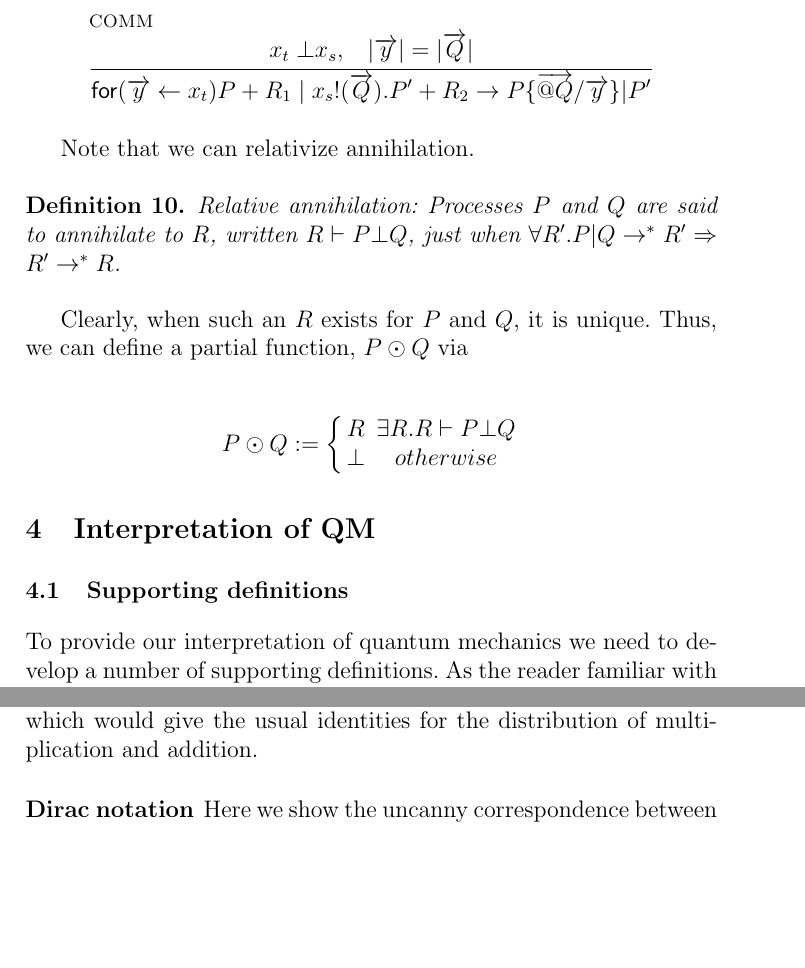
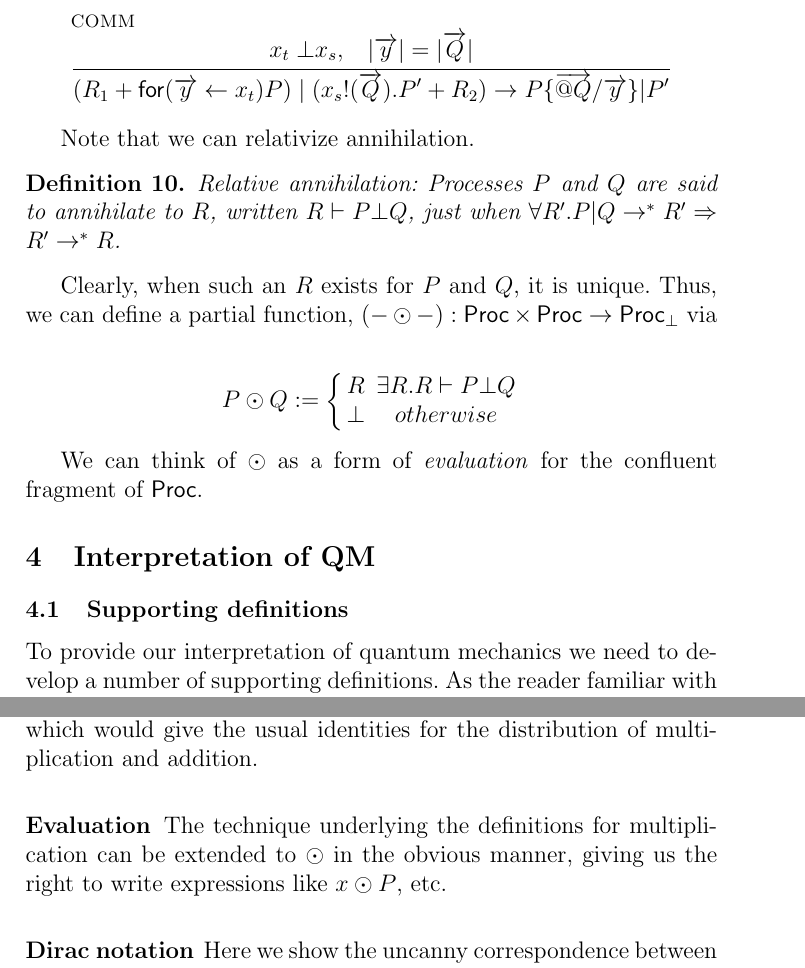
Before and after one commit to leithaus/rho4u, a LaTeX paper (qm2pi/qm2pi.tex, which reads qm2pi/qm2pi.qmops.tex, qm2pi/qm2pi.rho.presentation.tex): two parts of pages 18 and 22 of 26, joined at a grey line, cut so that both start at the same text, the shorter picture padded with empty space. Compiled offline with pdfLaTeX; a LaTeX package or settings file that is missing is left out.

Commit message:
added evaluation

```diff
--- a/qm2pi/qm2pi.qmops.tex
+++ b/qm2pi/qm2pi.qmops.tex
@@ -178,6 +178,11 @@ Intriguingly, in an interleaving-style operational semantics processes
 correspond to the sum of all paths (sequences of actions), which would
 give the usual identities for the distribution of multiplication and
 addition.
+
+\subsubsection{Evaluation}
+The technique underlying the definitions for multiplication can be
+extended to $\odot$ in the obvious manner, giving us the right to
+write expressions like $x \odot P$, etc.
 
 \subsubsection{Dirac notation}
 
--- a/qm2pi/qm2pi.rho.presentation.tex
+++ b/qm2pi/qm2pi.rho.presentation.tex
@@ -562,7 +562,7 @@ y \iff \procn{x} \bot \procn{y}$.
 Annihilation affords a new version of the $\mathsf{COMM}$-rule:
 
 \begin{mathpar}
-  \inferrule* [lab=COMM] {x_{t} \;\bot x_{s}, \;\;\; |\arrvec{y}| = |\arrvec{Q}|} {\mathsf{for}( \arrvec{y} \leftarrow x_{t} )P + R_1 \;\mathsf{|}\; x_{s}!(\arrvec{Q}).P' + R_2
+  \inferrule* [lab=COMM] {x_{t} \;\bot x_{s}, \;\;\; |\arrvec{y}| = |\arrvec{Q}|} {(R_1 + \mathsf{for}( \arrvec{y} \leftarrow x_{t} )P) \;\mathsf{|}\; (x_{s}!(\arrvec{Q}).P' + R_2)
   \red P\substn{\arrvec{\quotep{Q}}}{\arrvec{y}}\mathsf{|}P'}
 \end{mathpar}
 
@@ -573,7 +573,7 @@ Note that we can relativize annihilation.
 \end{definition}
 
 Clearly, when such an $R$ exists for $P$ and $Q$, it is unique. Thus,
-we can define a partial function, $P \odot Q$ via
+we can define a partial function, $(- \odot -) : \Proc \times \Proc \to \Proc_{\bot}$ via
 
 \begin{mathpar}
   P \odot Q
@@ -586,4 +586,7 @@ we can define a partial function, $P \odot Q$ via
   \right.
 \end{mathpar}
 
+We can think of $\odot$ as a form of \emph{evaluation} for the confluent
+fragment of $\Proc$.
+
 % subsection the_syntax_and_semantics_of_the_notation_system (end)
```
Also changed, not shown: qm2pi/qm2pi.pdf, qm2pi/qm2pi.rho.presentation.tex (2 more changed lines).
